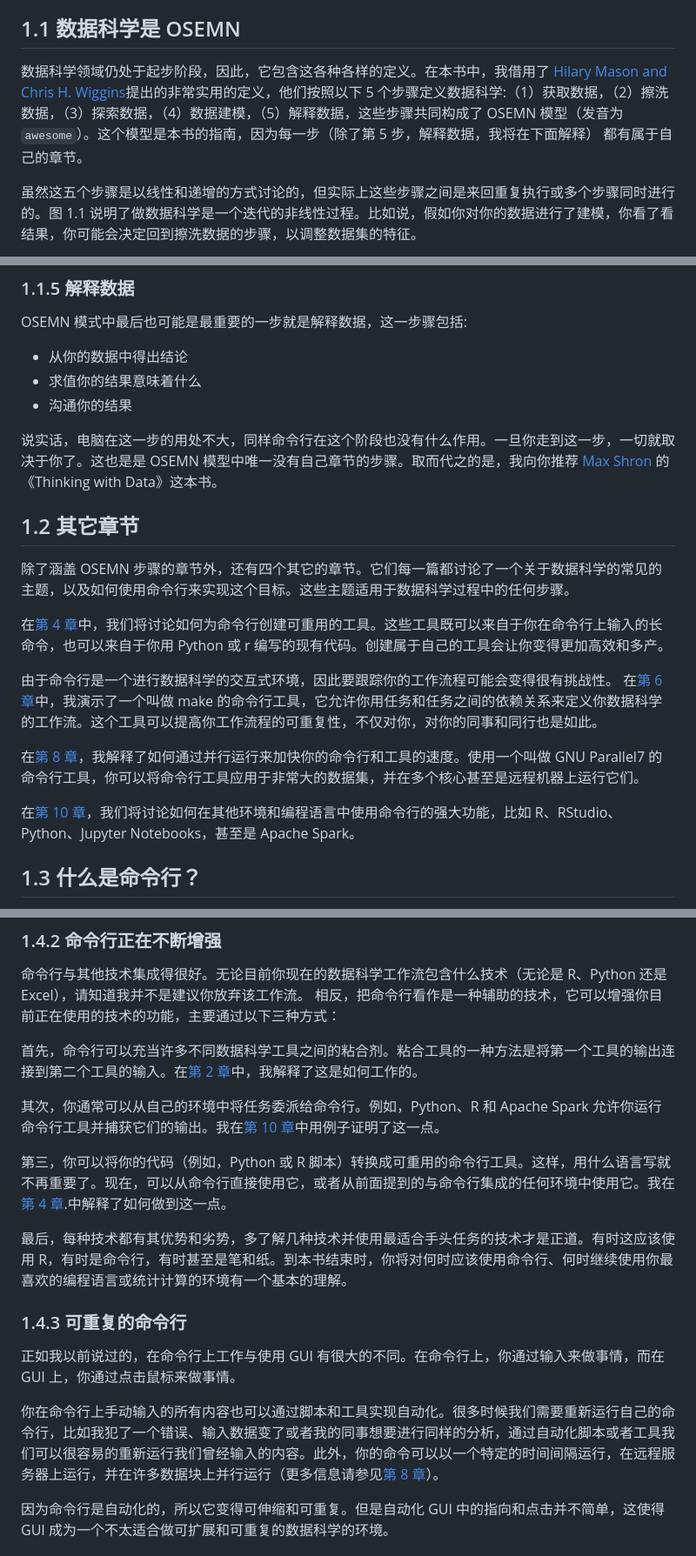
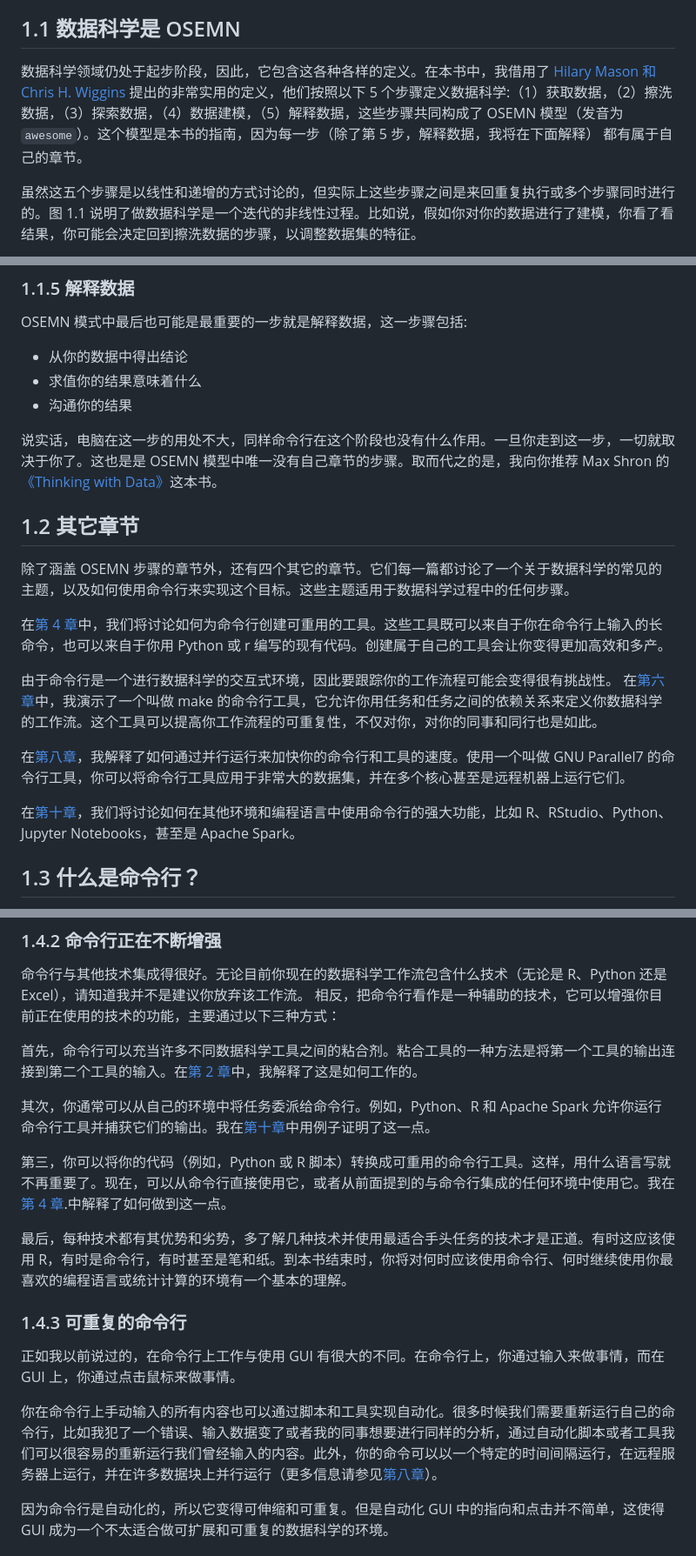
Before and after one commit to apachecn/ds-cmd-line-2e-zh, a Markdown page: docs/01.md, 3 parts joined by grey strips. Shown at 87% size. Drawn GitHub-style.

Commit message:
2023-03-29 15:48:57

```diff
--- a/docs/01.md
+++ b/docs/01.md
@@ -14,7 +14,7 @@
 
 ## 1.1 数据科学是 OSEMN
 
-数据科学领域仍处于起步阶段，因此，它包含这各种各样的定义。在本书中，我借用了 [Hilary Mason and Chris H. Wiggins](https://datascienceatthecommandline.com/2e/chapter-1-introduction.html#ref-Mason2010)提出的非常实用的定义，他们按照以下 5 个步骤定义数据科学:（1）获取数据，（2）擦洗数据，（3）探索数据，（4）数据建模，（5）解释数据，这些步骤共同构成了 OSEMN 模型（发音为`awesome`）。这个模型是本书的指南，因为每一步（除了第 5 步，解释数据，我将在下面解释） 都有属于自己的章节。
+数据科学领域仍处于起步阶段，因此，它包含这各种各样的定义。在本书中，我借用了 [Hilary Mason 和 Chris H. Wiggins](https://datascienceatthecommandline.com/2e/chapter-1-introduction.html#ref-Mason2010) 提出的非常实用的定义，他们按照以下 5 个步骤定义数据科学:（1）获取数据，（2）擦洗数据，（3）探索数据，（4）数据建模，（5）解释数据，这些步骤共同构成了 OSEMN 模型（发音为`awesome`）。这个模型是本书的指南，因为每一步（除了第 5 步，解释数据，我将在下面解释） 都有属于自己的章节。
 
 虽然这五个步骤是以线性和递增的方式讨论的，但实际上这些步骤之间是来回重复执行或多个步骤同时进行的。图 1.1 说明了做数据科学是一个迭代的非线性过程。比如说，假如你对你的数据进行了建模，你看了看结果，你可能会决定回到擦洗数据的步骤，以调整数据集的特征。
 
@@ -70,7 +70,7 @@ OSEMN 模式中最后也可能是最重要的一步就是解释数据，这一
 *   求值你的结果意味着什么
 *   沟通你的结果
 
-说实话，电脑在这一步的用处不大，同样命令行在这个阶段也没有什么作用。一旦你走到这一步，一切就取决于你了。这也是是 OSEMN 模型中唯一没有自己章节的步骤。取而代之的是，我向你推荐 [Max Shron ](https://datascienceatthecommandline.com/2e/chapter-1-introduction.html#ref-Shron2014)的《Thinking with Data》这本书。
+说实话，电脑在这一步的用处不大，同样命令行在这个阶段也没有什么作用。一旦你走到这一步，一切就取决于你了。这也是是 OSEMN 模型中唯一没有自己章节的步骤。取而代之的是，我向你推荐 Max Shron 的[《Thinking with Data》](https://datascienceatthecommandline.com/2e/chapter-1-introduction.html#ref-Shron2014)这本书。
 
 ## 1.2 其它章节
 
@@ -78,11 +78,11 @@ OSEMN 模式中最后也可能是最重要的一步就是解释数据，这一
 
 在[第 4 章](https://datascienceatthecommandline.com/2e/chapter-4-creating-command-line-tools.html#chapter-4-creating-command-line-tools)中，我们将讨论如何为命令行创建可重用的工具。这些工具既可以来自于你在命令行上输入的长命令，也可以来自于你用 Python 或 r 编写的现有代码。创建属于自己的工具会让你变得更加高效和多产。
 
-由于命令行是一个进行数据科学的交互式环境，因此要跟踪你的工作流程可能会变得很有挑战性。 在[第 6 章](https://datascienceatthecommandline.com/2e/chapter-6-project-management-with-make.html#chapter-6-project-management-with-make)中，我演示了一个叫做 make 的命令行工具，它允许你用任务和任务之间的依赖关系来定义你数据科学的工作流。这个工具可以提高你工作流程的可重复性，不仅对你，对你的同事和同行也是如此。
+由于命令行是一个进行数据科学的交互式环境，因此要跟踪你的工作流程可能会变得很有挑战性。 在[第六章](https://datascienceatthecommandline.com/2e/chapter-6-project-management-with-make.html#chapter-6-project-management-with-make)中，我演示了一个叫做 make 的命令行工具，它允许你用任务和任务之间的依赖关系来定义你数据科学的工作流。这个工具可以提高你工作流程的可重复性，不仅对你，对你的同事和同行也是如此。
 
-在[第 8 章](https://datascienceatthecommandline.com/2e/chapter-8-parallel-pipelines.html#chapter-8-parallel-pipelines)，我解释了如何通过并行运行来加快你的命令行和工具的速度。使用一个叫做 GNU Parallel7 的命令行工具，你可以将命令行工具应用于非常大的数据集，并在多个核心甚至是远程机器上运行它们。
+在[第八章](https://datascienceatthecommandline.com/2e/chapter-8-parallel-pipelines.html#chapter-8-parallel-pipelines)，我解释了如何通过并行运行来加快你的命令行和工具的速度。使用一个叫做 GNU Parallel7 的命令行工具，你可以将命令行工具应用于非常大的数据集，并在多个核心甚至是远程机器上运行它们。
 
-在[第 10 章](https://datascienceatthecommandline.com/2e/chapter-10-polyglot-data-science.html#chapter-10-polyglot-data-science)，我们将讨论如何在其他环境和编程语言中使用命令行的强大功能，比如 R、RStudio、Python、Jupyter Notebooks，甚至是 Apache Spark。
+在[第十章](https://datascienceatthecommandline.com/2e/chapter-10-polyglot-data-science.html#chapter-10-polyglot-data-science)，我们将讨论如何在其他环境和编程语言中使用命令行的强大功能，比如 R、RStudio、Python、Jupyter Notebooks，甚至是 Apache Spark。
 
 ## 1.3 什么是命令行？
 
@@ -150,7 +150,7 @@ $
 
 首先，命令行可以充当许多不同数据科学工具之间的粘合剂。粘合工具的一种方法是将第一个工具的输出连接到第二个工具的输入。在[第 2 章](https://datascienceatthecommandline.com/2e/chapter-2-getting-started.html#chapter-2-getting-started)中，我解释了这是如何工作的。
 
-其次，你通常可以从自己的环境中将任务委派给命令行。例如，Python、R 和 Apache Spark 允许你运行命令行工具并捕获它们的输出。我在[第 10 章](https://datascienceatthecommandline.com/2e/chapter-10-polyglot-data-science.html#chapter-10-polyglot-data-science)中用例子证明了这一点。
+其次，你通常可以从自己的环境中将任务委派给命令行。例如，Python、R 和 Apache Spark 允许你运行命令行工具并捕获它们的输出。我在[第十章](https://datascienceatthecommandline.com/2e/chapter-10-polyglot-data-science.html#chapter-10-polyglot-data-science)中用例子证明了这一点。
 
 第三，你可以将你的代码（例如，Python 或 R 脚本）转换成可重用的命令行工具。这样，用什么语言写就不再重要了。现在，可以从命令行直接使用它，或者从前面提到的与命令行集成的任何环境中使用它。我在[第 4 章](https://datascienceatthecommandline.com/2e/chapter-4-creating-command-line-tools.html#chapter-4-creating-command-line-tools).中解释了如何做到这一点。
 
@@ -160,7 +160,7 @@ $
 
 正如我以前说过的，在命令行上工作与使用 GUI 有很大的不同。在命令行上，你通过输入来做事情，而在 GUI 上，你通过点击鼠标来做事情。
 
-你在命令行上手动输入的所有内容也可以通过脚本和工具实现自动化。很多时候我们需要重新运行自己的命令行，比如我犯了一个错误、输入数据变了或者我的同事想要进行同样的分析，通过自动化脚本或者工具我们可以很容易的重新运行我们曾经输入的内容。此外，你的命令可以以一个特定的时间间隔运行，在远程服务器上运行，并在许多数据块上并行运行（更多信息请参见[第 8 章](https://datascienceatthecommandline.com/2e/chapter-8-parallel-pipelines.html#chapter-8-parallel-pipelines)）。
+你在命令行上手动输入的所有内容也可以通过脚本和工具实现自动化。很多时候我们需要重新运行自己的命令行，比如我犯了一个错误、输入数据变了或者我的同事想要进行同样的分析，通过自动化脚本或者工具我们可以很容易的重新运行我们曾经输入的内容。此外，你的命令可以以一个特定的时间间隔运行，在远程服务器上运行，并在许多数据块上并行运行（更多信息请参见[第八章](https://datascienceatthecommandline.com/2e/chapter-8-parallel-pipelines.html#chapter-8-parallel-pipelines)）。
 
 因为命令行是自动化的，所以它变得可伸缩和可重复。但是自动化 GUI 中的指向和点击并不简单，这使得 GUI 成为一个不太适合做可扩展和可重复的数据科学的环境。
 
```
Also changed, not shown: docs/11.md (+3 -3 lines), 1 other file.
